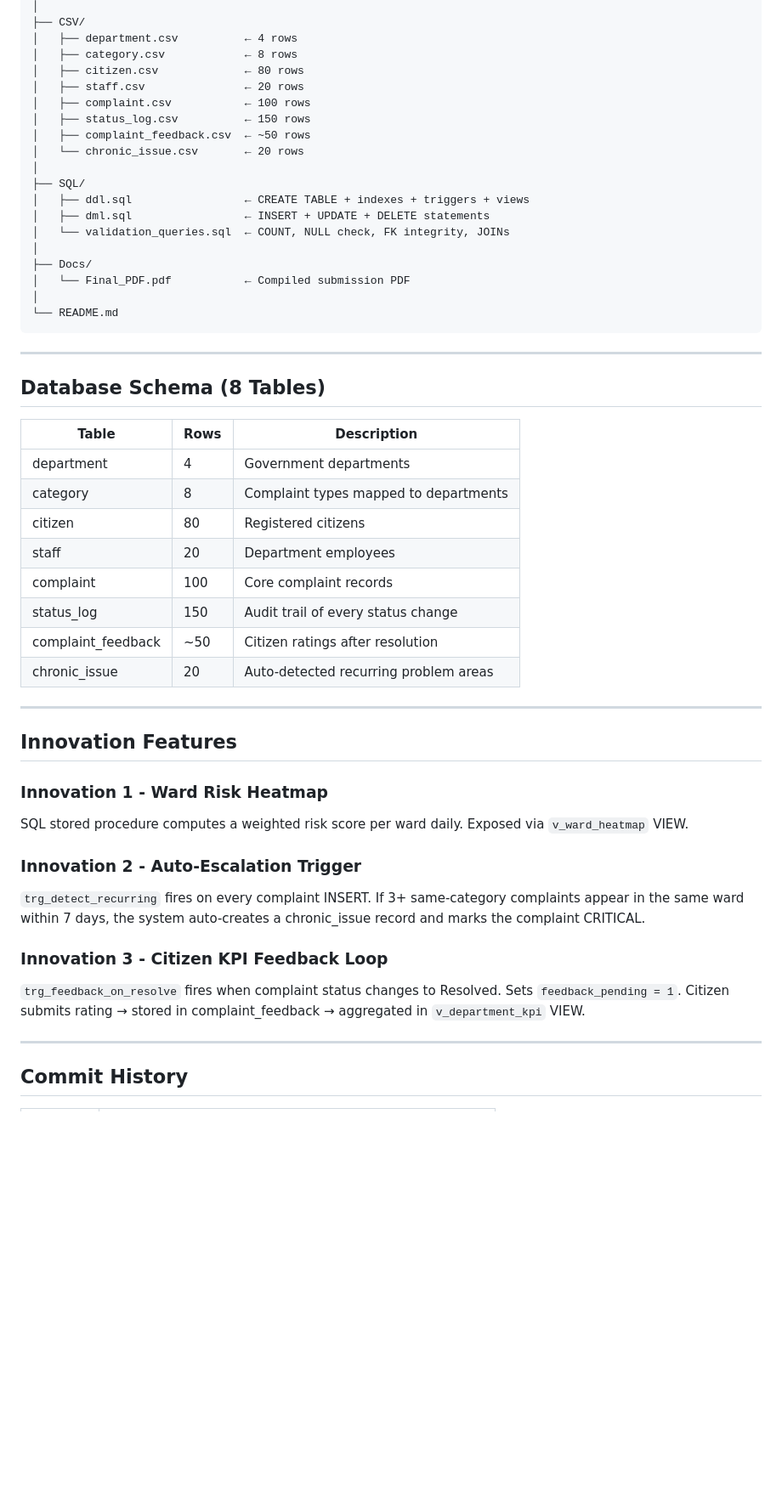
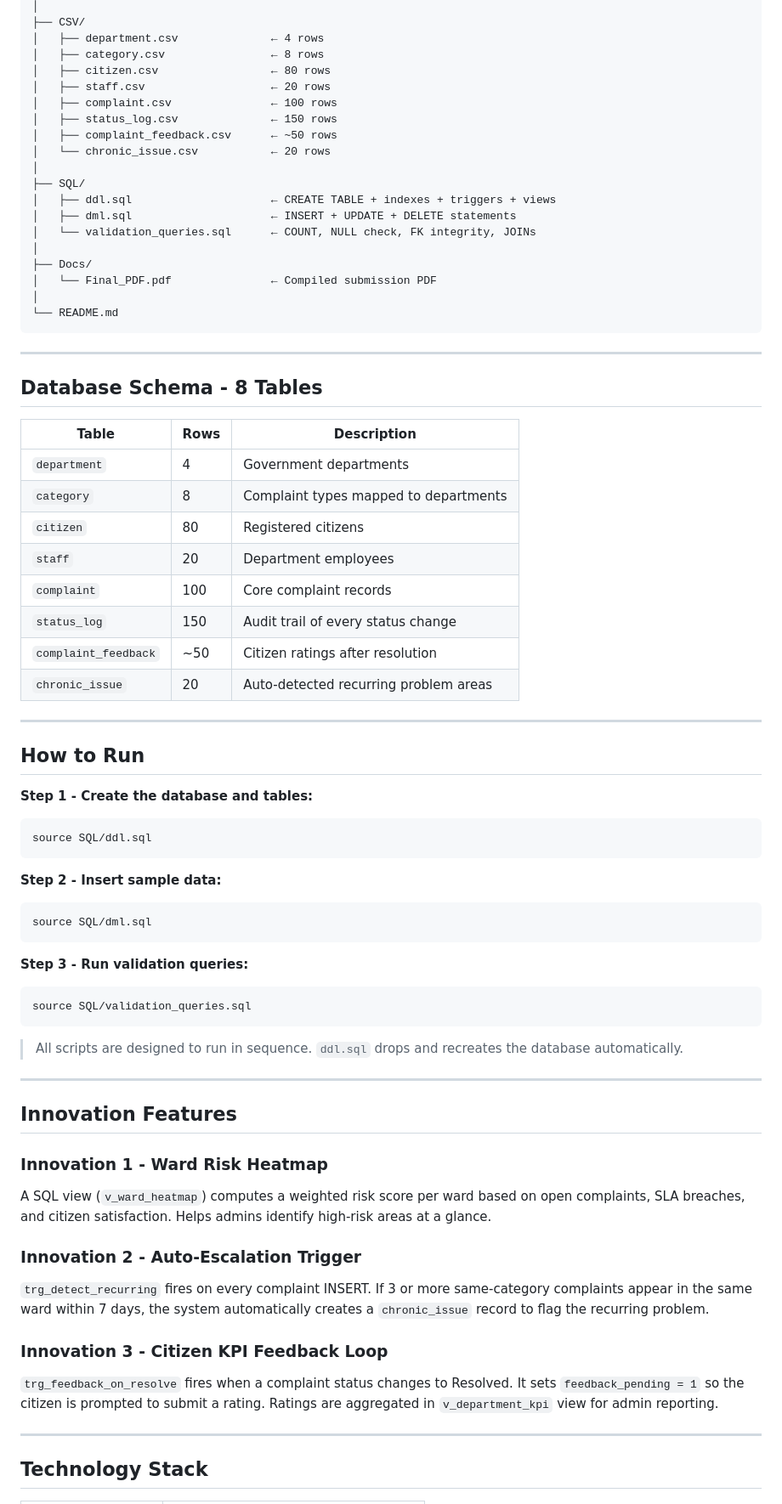
Before and after one commit to umarzia-git/Local-Government-Complaint-Public-Service-Request-Management-System, a Markdown page: README.md, the part around one of its changes. Shown at 85% size. GitHub-like rendering; blank space fills up the shorter version.

````diff
--- a/README.md
+++ b/README.md
@@ -30,54 +51,75 @@ DBLab_Project/
 │
 ├── CSV/
-│   ├── department.csv          ← 4 rows
-│   ├── category.csv            ← 8 rows
-│   ├── citizen.csv             ← 80 rows
-│   ├── staff.csv               ← 20 rows
-│   ├── complaint.csv           ← 100 rows
-│   ├── status_log.csv          ← 150 rows
-│   ├── complaint_feedback.csv  ← ~50 rows
-│   └── chronic_issue.csv       ← 20 rows
+│   ├── department.csv              ← 4 rows
+│   ├── category.csv                ← 8 rows
+│   ├── citizen.csv                 ← 80 rows
+│   ├── staff.csv                   ← 20 rows
+│   ├── complaint.csv               ← 100 rows
+│   ├── status_log.csv              ← 150 rows
+│   ├── complaint_feedback.csv      ← ~50 rows
+│   └── chronic_issue.csv           ← 20 rows
 │
 ├── SQL/
-│   ├── ddl.sql                 ← CREATE TABLE + indexes + triggers + views
-│   ├── dml.sql                 ← INSERT + UPDATE + DELETE statements
-│   └── validation_queries.sql  ← COUNT, NULL check, FK integrity, JOINs
+│   ├── ddl.sql                     ← CREATE TABLE + indexes + triggers + views
+│   ├── dml.sql                     ← INSERT + UPDATE + DELETE statements
+│   └── validation_queries.sql      ← COUNT, NULL check, FK integrity, JOINs
 │
 ├── Docs/
-│   └── Final_PDF.pdf           ← Compiled submission PDF
+│   └── Final_PDF.pdf               ← Compiled submission PDF
 │
 └── README.md
 ```
 
 ---
 
-## Database Schema (8 Tables)
+## Database Schema - 8 Tables
 
 | Table | Rows | Description |
-|-------|------|-------------|
-| department | 4 | Government departments |
-| category | 8 | Complaint types mapped to departments |
-| citizen | 80 | Registered citizens |
-| staff | 20 | Department employees |
-| complaint | 100 | Core complaint records |
-| status_log | 150 | Audit trail of every status change |
-| complaint_feedback | ~50 | Citizen ratings after resolution |
-| chronic_issue | 20 | Auto-detected recurring problem areas |
+|---|---|---|
+| `department` | 4 | Government departments |
+| `category` | 8 | Complaint types mapped to departments |
+| `citizen` | 80 | Registered citizens |
+| `staff` | 20 | Department employees |
+| `complaint` | 100 | Core complaint records |
+| `status_log` | 150 | Audit trail of every status change |
+| `complaint_feedback` | ~50 | Citizen ratings after resolution |
+| `chronic_issue` | 20 | Auto-detected recurring problem areas |
+
+---
+
+## How to Run
+
+**Step 1 - Create the database and tables:**
+```sql
+source SQL/ddl.sql
+```
+
+**Step 2 - Insert sample data:**
+```sql
+source SQL/dml.sql
+```
+
+**Step 3 - Run validation queries:**
+```sql
+source SQL/validation_queries.sql
+```
+
+> All scripts are designed to run in sequence. `ddl.sql` drops and recreates the database automatically.
 
 ---
 
 ## Innovation Features
 
 ### Innovation 1 - Ward Risk Heatmap
-SQL stored procedure computes a weighted risk score per ward daily. Exposed via `v_ward_heatmap` VIEW.
+A SQL view (`v_ward_heatmap`) computes a weighted risk score per ward based on open complaints, SLA breaches, and citizen satisfaction. Helps admins identify high-risk areas at a glance.
 
 ### Innovation 2 - Auto-Escalation Trigger
-`trg_detect_recurring` fires on every complaint INSERT. If 3+ same-category complaints appear in the same ward within 7 days, the system auto-creates a chronic_issue record and marks the complaint CRITICAL.
+`trg_detect_recurring` fires on every complaint INSERT. If 3 or more same-category complaints appear in the same ward within 7 days, the system automatically creates a `chronic_issue` record to flag the recurring problem.
 
 ### Innovation 3 - Citizen KPI Feedback Loop
-`trg_feedback_on_resolve` fires when complaint status changes to Resolved. Sets `feedback_pending = 1`. Citizen submits rating → stored in complaint_feedback → aggregated in `v_department_kpi` VIEW.
+`trg_feedback_on_resolve` fires when a complaint status changes to Resolved. It sets `feedback_pending = 1` so the citizen is prompted to submit a rating. Ratings are aggregated in `v_department_kpi` view for admin reporting.
 
 ---
 
-## Commit History
+## Technology Stack
 
````
Also changed, not shown: other parts of README.md (+43 -20 lines).
